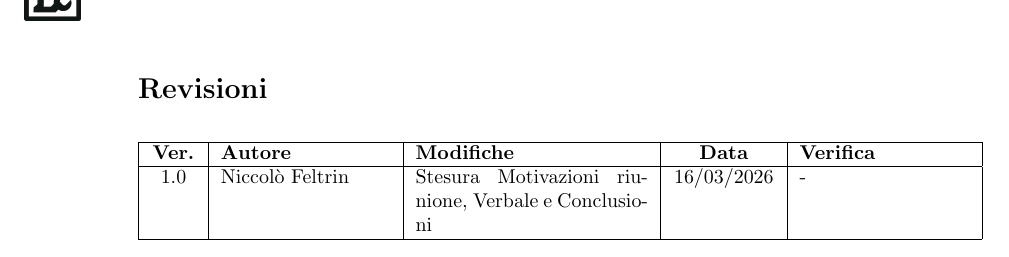
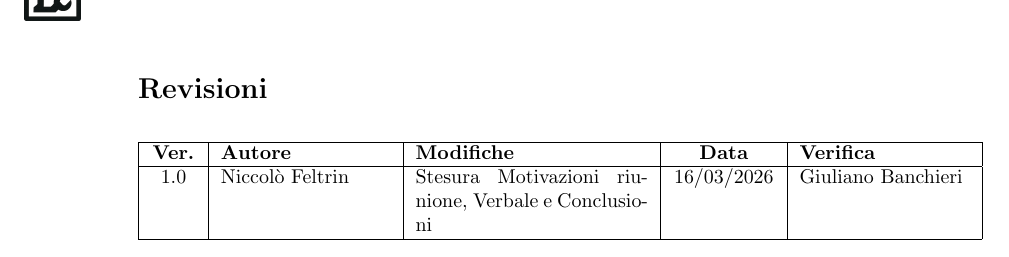
Before and after one commit to Tool-8/Documentazione-SWE, a LaTeX document (Verbali/Esterni/Latex/Verbale_esterno_2026_03_16.tex): part of page 2 of 4, cut so that both start at the same text. Compiled offline with pdfLaTeX.

Commit message:
Verifica verbale esterno

```diff
--- a/Verbali/Esterni/Latex/Verbale_esterno_2026_03_16.tex
+++ b/Verbali/Esterni/Latex/Verbale_esterno_2026_03_16.tex
@@ -87,7 +87,7 @@
   \hline
   \textbf{Ver.} & \textbf{Autore} & \textbf{Modifiche} & \textbf{Data} & \textbf{Verifica} \\
   \hline
-  1.0 & Niccolò Feltrin & Stesura Motivazioni riunione, Verbale e Conclusioni & \slashdate{\displaydate{dataverbale}} & - \\
+  1.0 & Niccolò Feltrin & Stesura Motivazioni riunione, Verbale e Conclusioni & \slashdate{\displaydate{dataverbale}} & Giuliano Banchieri \\
   \hline
 \end{tabular}
 \label{tab:revisioni}
```
